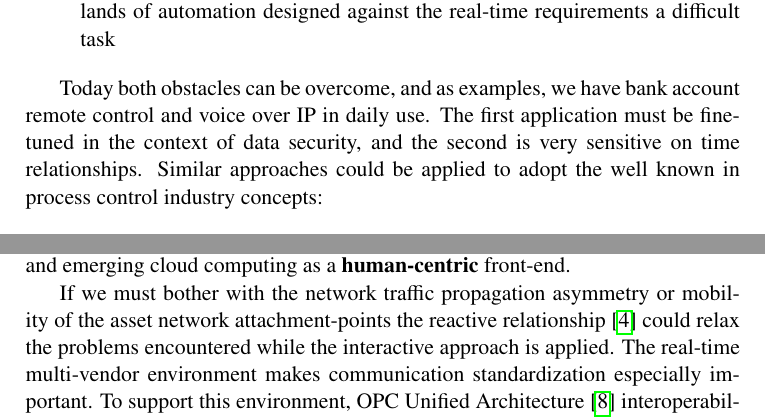
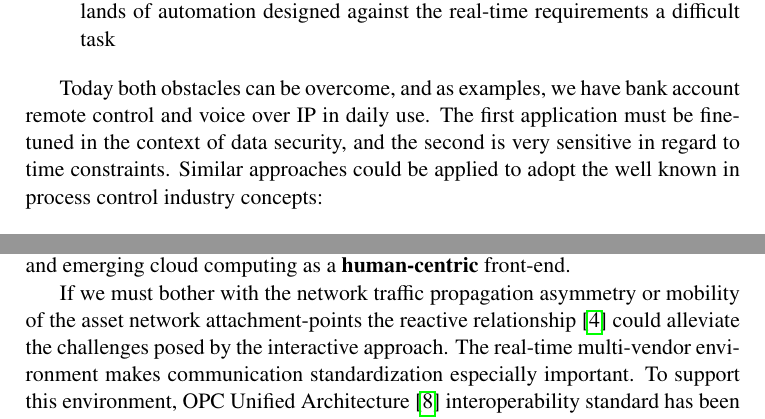
Before and after one commit to it-p-lodz-pl/OOI.Gateway2Azure.Aricle, a LaTeX document (Latex/Manuscript.tex): two parts of pages 3 and 25 of 27, joined at a grey line, cut so that both start at the same text. Compiled offline with pdfLaTeX.

Commit message:
Update Introduction

```diff
--- a/Latex/Manuscript.tex
+++ b/Latex/Manuscript.tex
@@ -79,7 +79,7 @@ Highly-distributed solutions used to control real-time process aggregating islan
       \item it offers only non-deterministic communication making integration of islands of automation designed against the real-time requirements a difficult task
 \end{itemize}
 
-Today both obstacles can be overcome, and as examples, we have bank account remote control and voice over IP in daily use. The first application must be fine-tuned in the context of data security, and the second is very sensitive on time relationships. Similar approaches could be applied to adopt the well known in process control industry concepts:
+Today both obstacles can be overcome, and as examples, we have bank account remote control and voice over IP in daily use. The first application must be fine-tuned in the context of data security, and the second is very sensitive in regard to time constraints. Similar approaches could be applied to adopt the well known in process control industry concepts:
 
 \begin{itemize}
       \item  Human Machine Interface (HMI)
@@ -440,7 +440,7 @@ Highly-distributed solutions used to control/monitor a set of geographically spr
 
 The main goal of this research is working out a new generic architecture and deployment scenario applicable for the integration of the \textbf{machine-centric} CPS and emerging cloud computing as a \textbf{human-centric} front-end.
 
-If we must bother with the network traffic propagation asymmetry or mobility of the asset network attachment-points the reactive relationship\cite{mpostol2020} could relax the problems encountered while the interactive approach is applied. The real-time multi-vendor environment makes communication standardization especially important. To support this environment, OPC Unified Architecture \cite{RefWorks:doc:5ac86c98e4b009947bbb874c} interoperability standard has been selected. As it was pointed out in the Sect. \ref*{subs.architecture} using OPC UA PubSub \cite{RefWorks:doc:5d98837de4b055984c0eecf0} the aggregation of nodes by the network is loosely coupled, i.e. nodes can be added and removed from the network dynamically, and nodes may represent mobile data holding assets.
+If we must bother with the network traffic propagation asymmetry or mobility of the asset network attachment-points the reactive relationship\cite{mpostol2020} could alleviate the challenges posed by the interactive approach. The real-time multi-vendor environment makes communication standardization especially important. To support this environment, OPC Unified Architecture \cite{RefWorks:doc:5ac86c98e4b009947bbb874c} interoperability standard has been selected. As it was pointed out in the Sect. \ref*{subs.architecture} using OPC UA PubSub \cite{RefWorks:doc:5d98837de4b055984c0eecf0} the aggregation of nodes by the network is loosely coupled, i.e. nodes can be added and removed from the network dynamically, and nodes may represent mobile data holding assets.
 
 From the analysis covered by the Sect. \ref*{subs.architecture} it is concluded that the \textbf{embedded gateway} archetype best suits all requirements described above. It relaxes most of the issues related to \textbf{direct interconnection} and solutions inferred from the middleware concept, i.e. \textbf{edge device} - remote cloud agent and \textbf{field level gateway} - a dedicated custom agent. The generic domain model for the proposed interconnection archetype is presented in the Fig.~\ref*{figure1.StrategyDomainModel}. We have highlighted that to promote the separation of concern design principle, the gateway functionality should be implemented as a self-contained dedicated software part embedded in the core \textit{Networking} service of the \textit{Cyber-physical\ node}. Main functionality of this component is to transfer process data between \textit{Cyber-physical\ network} using \textit{Networking} services of an existing \textit{Cyber-physical\ node} and \textit{Cloud-based\ front-end} using officially supported by the cloud vendor interconnection services.
 
```
Also changed, not shown: Latex/Manuscript.tex (4 more changed lines).
